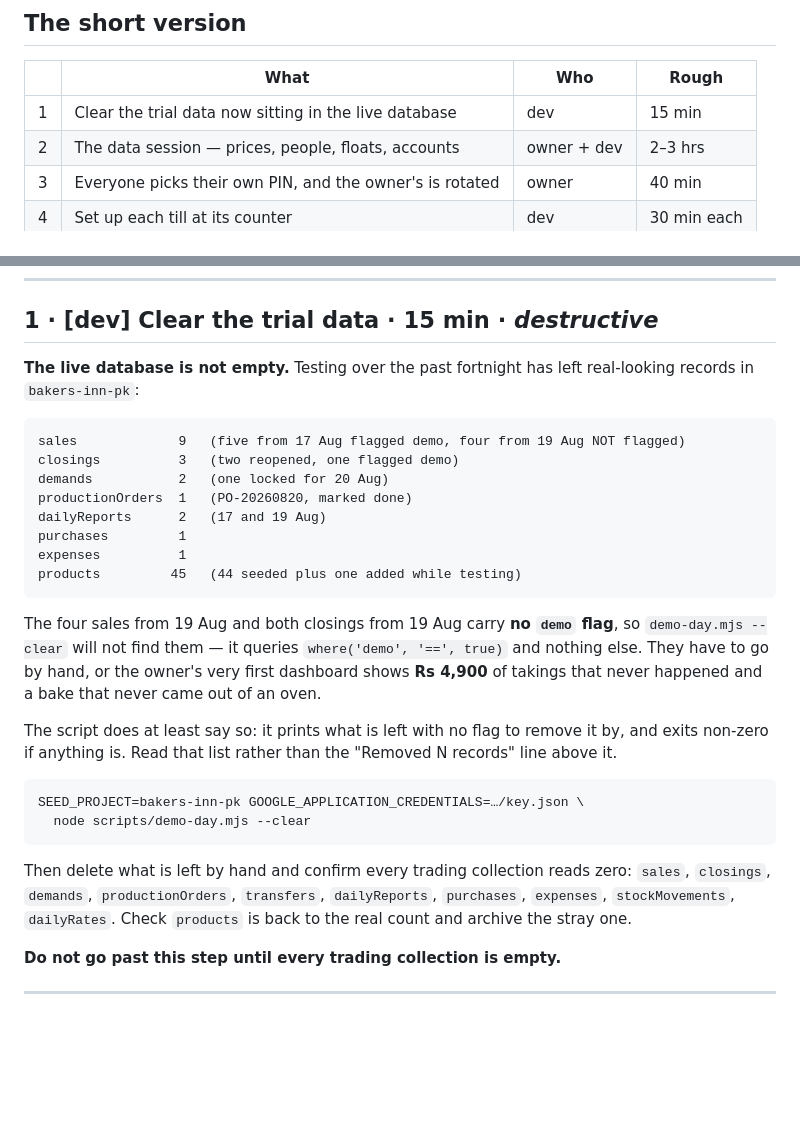
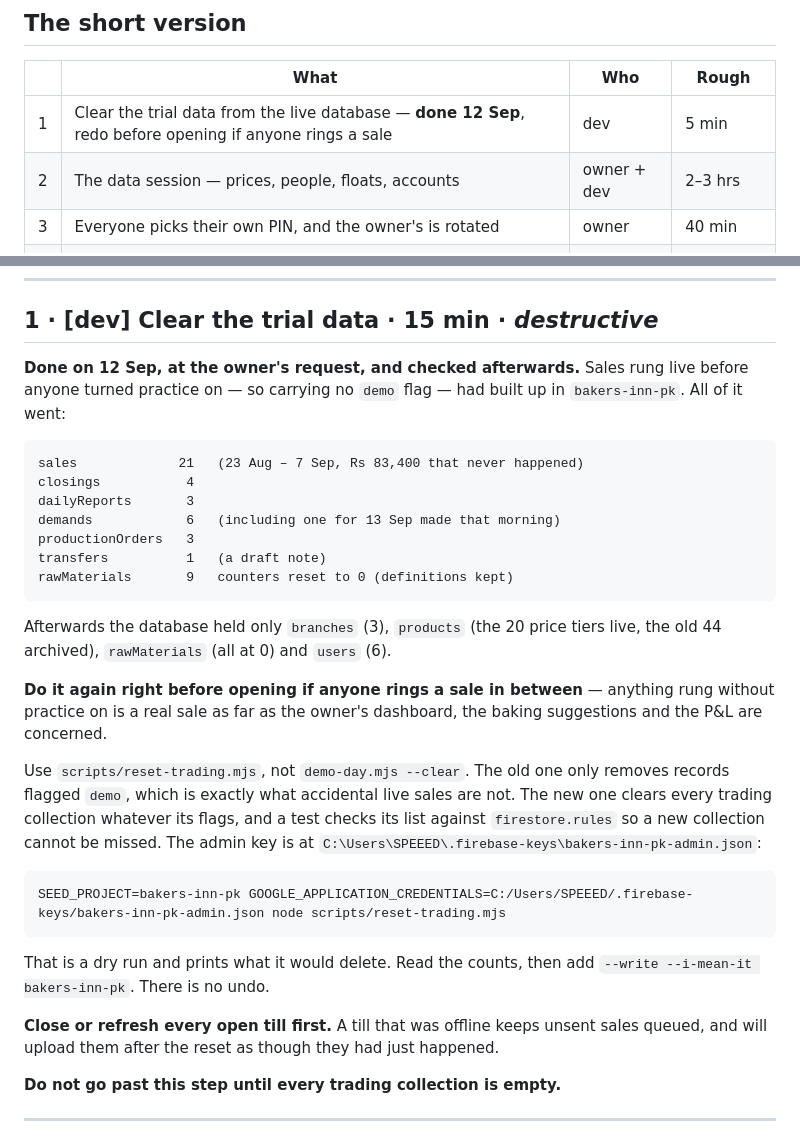
Before and after one commit to speeed-alt/bakers-inn, a Markdown page: GOLIVE.md, 2 parts joined by grey strips. Rendered like a GitHub page; blank space fills up the shorter version.

Commit message:
Record the day-one reset, and point step 1 at the script that can do it
Step 1 of the go-live list still described the August test data and told
whoever ran it to use demo-day.mjs --clear. That command only removes records
flagged `demo`, which is precisely what an accidental live sale is not — so it
would have reported success and left every one of them in the owner's figures.

The live database was taken back to day one on 12 Sep at the owner's request,
and checked afterwards rather than trusted: 21 sales worth Rs 83,400 that never
happened, 4 closings, 3 reports, 6 orders, 3 baking lists and a draft note,
with the raw-material counters reset. What survived is the 20-tier catalogue,
the three outlets and the six staff.

The step now says to use reset-trading.mjs, gives the real key path rather
than a placeholder, and warns that an offline till will upload its queued sales
after a reset as though they had just been rung.

Co-Authored-By: Claude Opus 5 <noreply@anthropic.com>

````diff
--- a/GOLIVE.md
+++ b/GOLIVE.md
@@ -40,7 +40,7 @@ can be done from a keyboard here.
 
 | | What | Who | Rough |
 |---|---|---|---|
-| 1 | Clear the trial data now sitting in the live database | dev | 15 min |
+| 1 | Clear the trial data from the live database — **done 12 Sep**, redo before opening if anyone rings a sale | dev | 5 min |
 | 2 | The data session — prices, people, floats, accounts | owner + dev | 2–3 hrs |
 | 3 | Everyone picks their own PIN, and the owner's is rotated | owner | 40 min |
 | 4 | Set up each till at its counter | dev | 30 min each |
@@ -55,37 +55,41 @@ Two decisions are needed from the owner along the way: **which printer**, and
 
 ## 1 · [dev] Clear the trial data · 15 min · *destructive*
 
-**The live database is not empty.** Testing over the past fortnight has left
-real-looking records in `bakers-inn-pk`:
+**Done on 12 Sep, at the owner's request, and checked afterwards.** Sales rung
+live before anyone turned practice on — so carrying no `demo` flag — had built
+up in `bakers-inn-pk`. All of it went:
 
-    sales             9   (five from 17 Aug flagged demo, four from 19 Aug NOT flagged)
-    closings          3   (two reopened, one flagged demo)
-    demands           2   (one locked for 20 Aug)
-    productionOrders  1   (PO-20260820, marked done)
-    dailyReports      2   (17 and 19 Aug)
-    purchases         1
-    expenses          1
-    products         45   (44 seeded plus one added while testing)
+    sales             21   (23 Aug – 7 Sep, Rs 83,400 that never happened)
+    closings           4
+    dailyReports       3
+    demands            6   (including one for 13 Sep made that morning)
+    productionOrders   3
+    transfers          1   (a draft note)
+    rawMaterials       9   counters reset to 0 (definitions kept)
 
-The four sales from 19 Aug and both closings from 19 Aug carry **no `demo`
-flag**, so `demo-day.mjs --clear` will not find them — it queries
-`where('demo', '==', true)` and nothing else. They have to go by hand, or the
-owner's very first dashboard shows **Rs 4,900** of takings that never happened
-and a bake that never came out of an oven.
+Afterwards the database held only `branches` (3), `products` (the 20 price
+tiers live, the old 44 archived), `rawMaterials` (all at 0) and `users` (6).
 
-The script does at least say so: it prints what is left with no flag to remove
-it by, and exits non-zero if anything is. Read that list rather than the
-"Removed N records" line above it.
+**Do it again right before opening if anyone rings a sale in between** —
+anything rung without practice on is a real sale as far as the owner's
+dashboard, the baking suggestions and the P&L are concerned.
+
+Use `scripts/reset-trading.mjs`, not `demo-day.mjs --clear`. The old one only
+removes records flagged `demo`, which is exactly what accidental live sales are
+not. The new one clears every trading collection whatever its flags, and a test
+checks its list against `firestore.rules` so a new collection cannot be missed.
+The admin key is at `C:\Users\SPEEED\.firebase-keys\bakers-inn-pk-admin.json`:
 
 ```bash
-SEED_PROJECT=bakers-inn-pk GOOGLE_APPLICATION_CREDENTIALS=…/key.json \
-  node scripts/demo-day.mjs --clear
+SEED_PROJECT=bakers-inn-pk GOOGLE_APPLICATION_CREDENTIALS=C:/Users/SPEEED/.firebase-keys/bakers-inn-pk-admin.json node scripts/reset-trading.mjs
 ```
 
-Then delete what is left by hand and confirm every trading collection reads
-zero: `sales`, `closings`, `demands`, `productionOrders`, `transfers`,
-`dailyReports`, `purchases`, `expenses`, `stockMovements`, `dailyRates`.
-Check `products` is back to the real count and archive the stray one.
+That is a dry run and prints what it would delete. Read the counts, then add
+`--write --i-mean-it bakers-inn-pk`. There is no undo.
+
+**Close or refresh every open till first.** A till that was offline keeps
+unsent sales queued, and will upload them after the reset as though they had
+just happened.
 
 **Do not go past this step until every trading collection is empty.**
 
````
